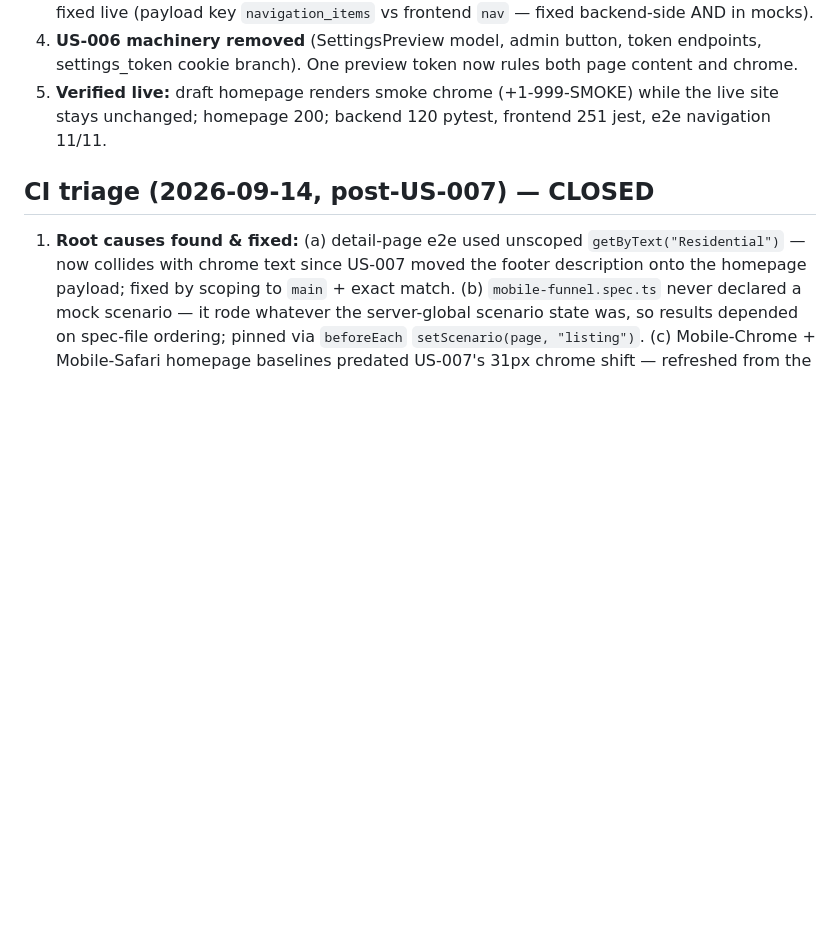
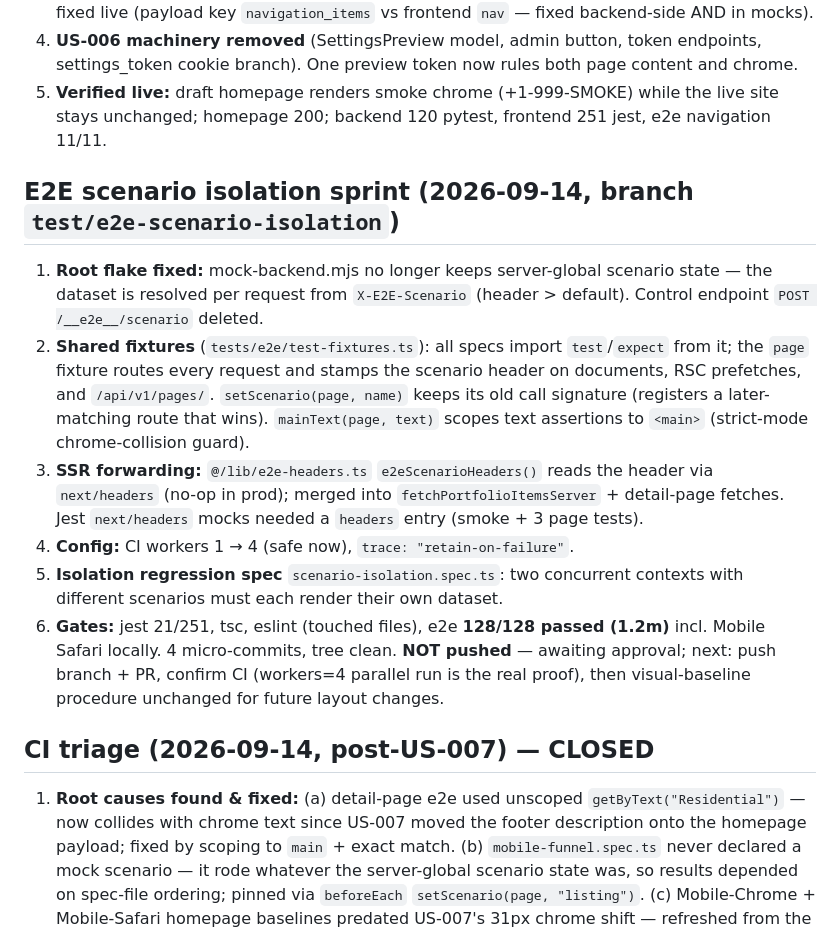
Before and after one commit to Hectormalvarez/mgdrywallusa-website, a Markdown page: memory-bank/activeContext.md, the part around the change. GitHub-like rendering; blank space fills up the shorter version.

Commit message:
docs(memory): record the e2e scenario isolation sprint

```diff
--- a/memory-bank/activeContext.md
+++ b/memory-bank/activeContext.md
@@ -107,6 +107,30 @@ Smoke against the real dev backend (Django test client, admin-authenticated):
    while the live site stays unchanged; homepage 200; backend 120 pytest,
    frontend 251 jest, e2e navigation 11/11.
 
+## E2E scenario isolation sprint (2026-09-14, branch `test/e2e-scenario-isolation`)
+
+1. **Root flake fixed:** mock-backend.mjs no longer keeps server-global
+   scenario state — the dataset is resolved per request from `X-E2E-Scenario`
+   (header > default). Control endpoint `POST /__e2e__/scenario` deleted.
+2. **Shared fixtures** (`tests/e2e/test-fixtures.ts`): all specs import
+   `test`/`expect` from it; the `page` fixture routes every request and stamps
+   the scenario header on documents, RSC prefetches, and `/api/v1/pages/`.
+   `setScenario(page, name)` keeps its old call signature (registers a
+   later-matching route that wins). `mainText(page, text)` scopes text
+   assertions to `<main>` (strict-mode chrome-collision guard).
+3. **SSR forwarding:** `@/lib/e2e-headers.ts` `e2eScenarioHeaders()` reads the
+   header via `next/headers` (no-op in prod); merged into
+   `fetchPortfolioItemsServer` + detail-page fetches. Jest `next/headers`
+   mocks needed a `headers` entry (smoke + 3 page tests).
+4. **Config:** CI workers 1 → 4 (safe now), `trace: "retain-on-failure"`.
+5. **Isolation regression spec** `scenario-isolation.spec.ts`: two concurrent
+   contexts with different scenarios must each render their own dataset.
+6. **Gates:** jest 21/251, tsc, eslint (touched files), e2e **128/128 passed
+   (1.2m)** incl. Mobile Safari locally. 4 micro-commits, tree clean.
+   **NOT pushed** — awaiting approval; next: push branch + PR, confirm CI
+   (workers=4 parallel run is the real proof), then visual-baseline procedure
+   unchanged for future layout changes.
+
 ## CI triage (2026-09-14, post-US-007) — CLOSED
 
 1. **Root causes found & fixed:** (a) detail-page e2e used unscoped
```
Also changed, not shown: memory-bank/progress.md (+1 -1 lines).
